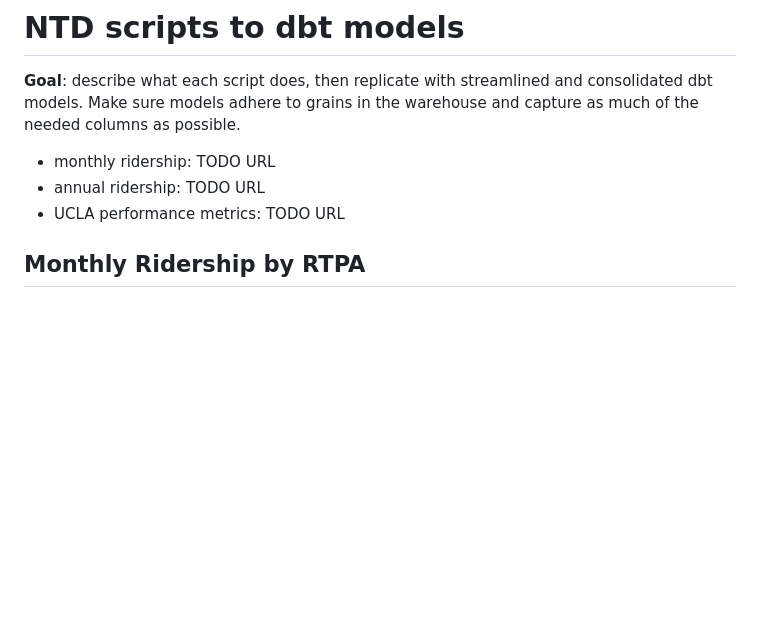
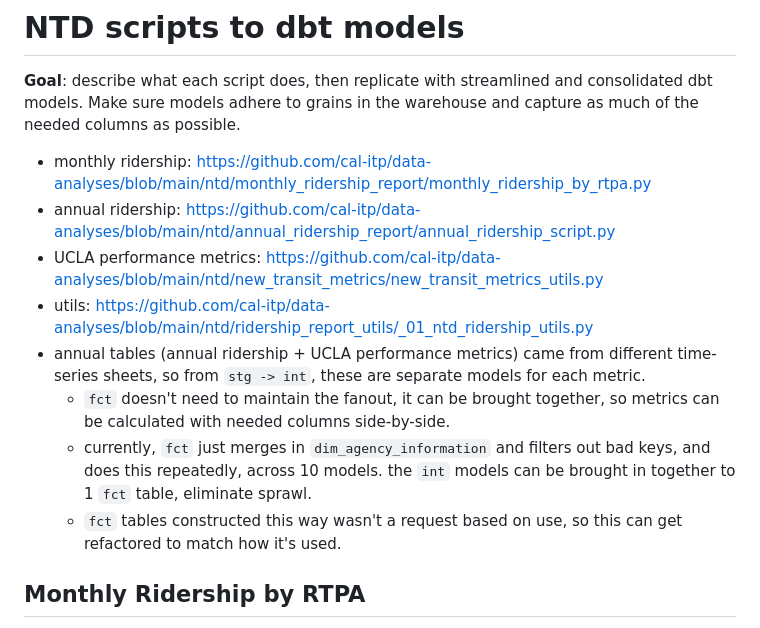
Before and after one commit to cal-itp/gtfs-curator, a Markdown page: ntd/notes.md, the part around the change. Rendered like a GitHub page; blank space fills up the shorter version.

Commit message:
add links

```diff
--- a/ntd/notes.md
+++ b/ntd/notes.md
@@ -2,9 +2,14 @@
 
 **Goal**: describe what each script does, then replicate with streamlined and consolidated dbt models.
 Make sure models adhere to grains in the warehouse and capture as much of the needed columns as possible.
-* monthly ridership: TODO URL
-* annual ridership: TODO URL
-* UCLA performance metrics: TODO URL
+* monthly ridership: https://github.com/cal-itp/data-analyses/blob/main/ntd/monthly_ridership_report/monthly_ridership_by_rtpa.py
+* annual ridership: https://github.com/cal-itp/data-analyses/blob/main/ntd/annual_ridership_report/annual_ridership_script.py
+* UCLA performance metrics: https://github.com/cal-itp/data-analyses/blob/main/ntd/new_transit_metrics/new_transit_metrics_utils.py
+* utils: https://github.com/cal-itp/data-analyses/blob/main/ntd/ridership_report_utils/_01_ntd_ridership_utils.py
+* annual tables (annual ridership + UCLA performance metrics) came from different time-series sheets, so from `stg -> int`, these are separate models for each metric.
+   * `fct` doesn't need to maintain the fanout, it can be brought together, so metrics can be calculated with needed columns side-by-side.
+   * currently, `fct` just merges in `dim_agency_information` and filters out bad keys, and does this repeatedly, across 10 models. the `int` models can be brought in together to 1 `fct` table, eliminate sprawl.
+   * `fct` tables constructed this way wasn't a request based on use, so this can get refactored to match how it's used.
 
 ## Monthly Ridership by RTPA
 1. monthly ridership agency-mode-tos grain data: `mart_ntd_ridership.fct_complete_monthly_ridership_with_adjustments_and_estimates`
```
